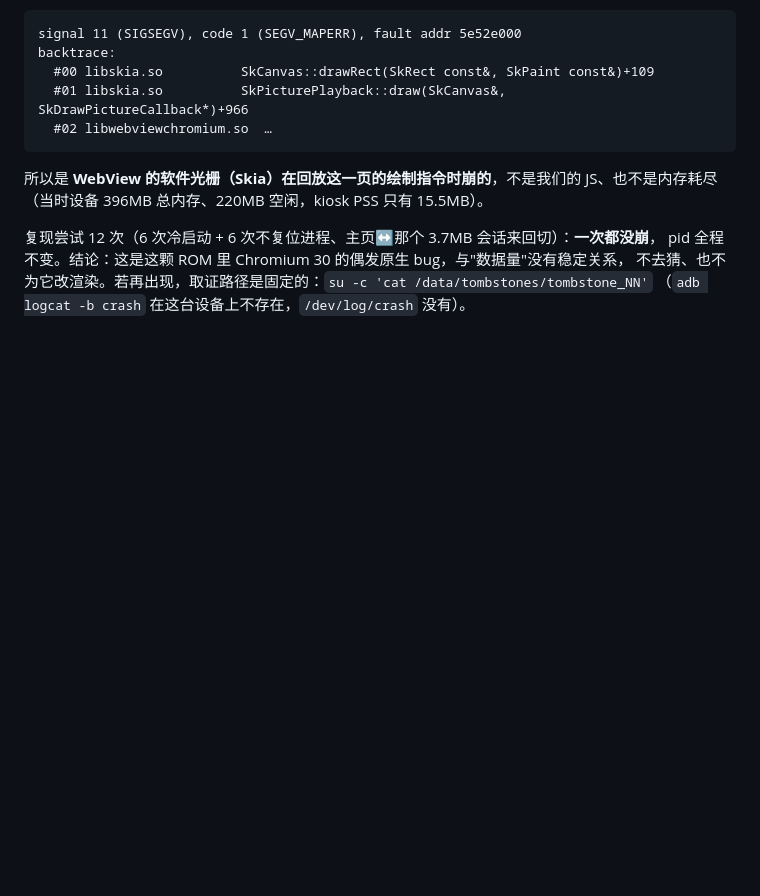
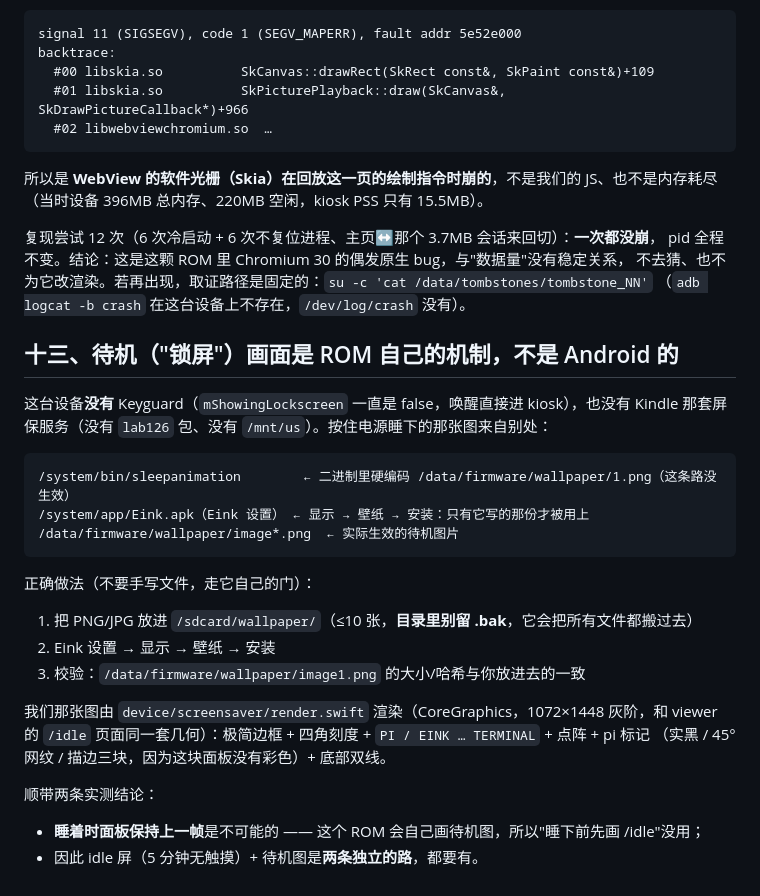
Before and after one commit to snowspruce/pi-eink, a Markdown page: DEVELOPMENT.md, the part around the change. Rendered like a GitHub page; blank space fills up the shorter version.

````diff
--- a/DEVELOPMENT.md
+++ b/DEVELOPMENT.md
@@ -882,3 +882,28 @@ backtrace:
 pid 全程不变。结论：这是这颗 ROM 里 Chromium 30 的偶发原生 bug，与"数据量"没有稳定关系，
 不去猜、也不为它改渲染。若再出现，取证路径是固定的：`su -c 'cat /data/tombstones/tombstone_NN'`
 （`adb logcat -b crash` 在这台设备上不存在，`/dev/log/crash` 没有）。
+
+## 十三、待机（"锁屏"）画面是 ROM 自己的机制，不是 Android 的
+
+这台设备**没有** Keyguard（`mShowingLockscreen` 一直是 false，唤醒直接进 kiosk），也没有
+Kindle 那套屏保服务（没有 `lab126` 包、没有 `/mnt/us`）。按住电源睡下的那张图来自别处：
+
+```
+/system/bin/sleepanimation        ← 二进制里硬编码 /data/firmware/wallpaper/1.png（这条路没生效）
+/system/app/Eink.apk（Eink 设置） ← 显示 → 壁纸 → 安装：只有它写的那份才被用上
+/data/firmware/wallpaper/image*.png  ← 实际生效的待机图片
+```
+
+正确做法（不要手写文件，走它自己的门）：
+
+1. 把 PNG/JPG 放进 `/sdcard/wallpaper/`（≤10 张，**目录里别留 .bak**，它会把所有文件都搬过去）
+2. Eink 设置 → 显示 → 壁纸 → 安装
+3. 校验：`/data/firmware/wallpaper/image1.png` 的大小/哈希与你放进去的一致
+
+我们那张图由 `device/screensaver/render.swift` 渲染（CoreGraphics，1072×1448 灰阶，和 viewer 的
+`/idle` 页面同一套几何）：极简边框 + 四角刻度 + `PI / EINK … TERMINAL` + 点阵 + pi 标记
+（实黑 / 45° 网纹 / 描边三块，因为这块面板没有彩色）+ 底部双线。
+
+顺带两条实测结论：
+- **睡着时面板保持上一帧**是不可能的 —— 这个 ROM 会自己画待机图，所以"睡下前先画 /idle"没用；
+- 因此 idle 屏（5 分钟无触摸）+ 待机图是**两条独立的路**，都要有。
````
Also changed, not shown: docs/sleep.png (added), 2 other files.
